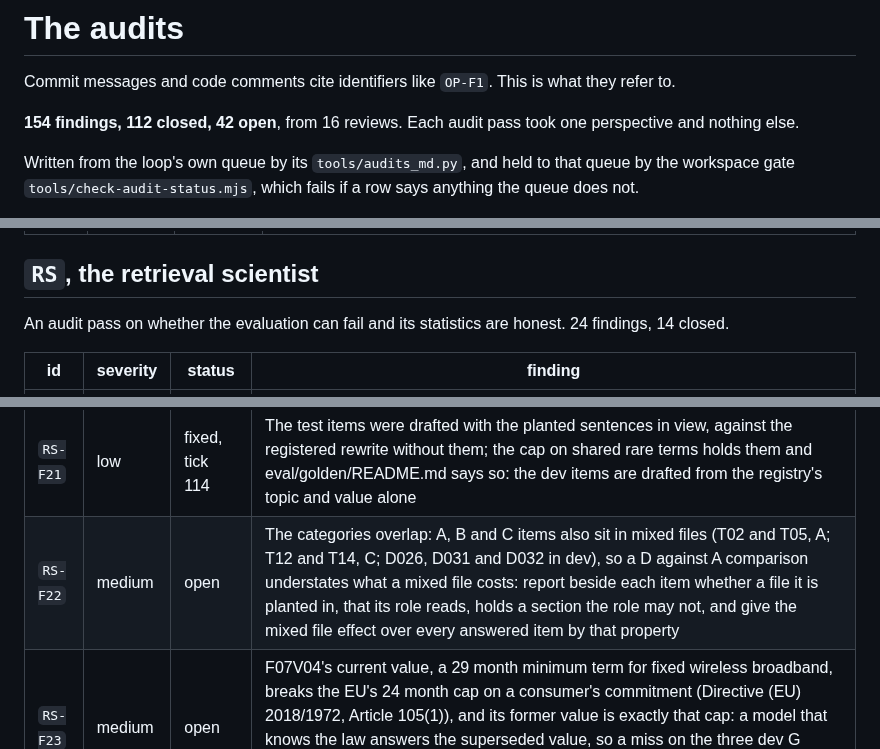
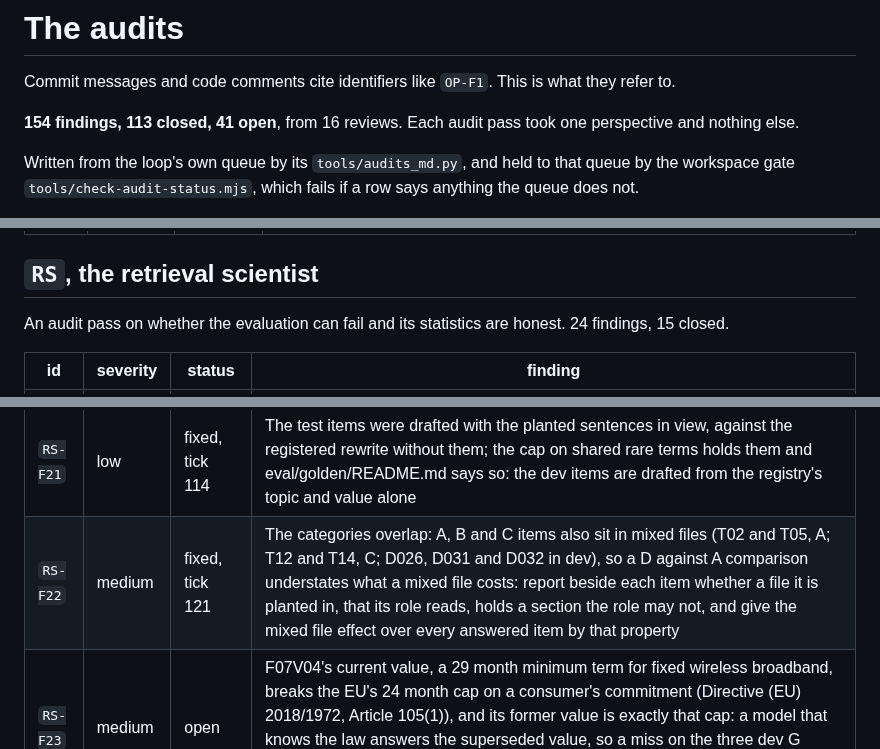
Before and after one commit to Broikos-Nikos/need-to-know, a Markdown page: docs/AUDITS.md, 3 parts joined by grey strips. Drawn GitHub-style.

Commit message:
Show RS-F22 fixed in docs/AUDITS.md
Closed by 653ffc6: each answered item carries the mixed file property, and the
figures are given by it.

```diff
--- a/docs/AUDITS.md
+++ b/docs/AUDITS.md
@@ -2,7 +2,7 @@
 
 Commit messages and code comments cite identifiers like `OP-F1`. This is what they refer to.
 
-**154 findings, 112 closed, 42 open**, from 16 reviews. Each audit pass took one perspective and nothing else.
+**154 findings, 113 closed, 41 open**, from 16 reviews. Each audit pass took one perspective and nothing else.
 
 Written from the loop's own queue by its `tools/audits_md.py`, and held to that queue by the workspace gate `tools/check-audit-status.mjs`, which fails if a row says anything the queue does not.
 
@@ -34,7 +34,7 @@ An audit pass that tried to break a first run. 17 findings, 15 closed.
 
 ## `RS`, the retrieval scientist
 
-An audit pass on whether the evaluation can fail and its statistics are honest. 24 findings, 14 closed.
+An audit pass on whether the evaluation can fail and its statistics are honest. 24 findings, 15 closed.
 
 | id | severity | status | finding |
 |---|---|---|---|
@@ -59,7 +59,7 @@ An audit pass on whether the evaluation can fail and its statistics are honest.
 | `RS-F19` | low | fixed, tick 101 | Deliberate defaults sit in 5 of 31 test families and 6 of 50 dev, and nothing says whether an item may ask one: register that no item asks a default unless its category needs one, and report the closed book run's hits on defaults apart |
 | `RS-F20` | low | fixed, tick 101 | The items' language and category shares are checked in the spec, not in the hashed protocol: add them to item_properties with how close they must match |
 | `RS-F21` | low | fixed, tick 114 | The test items were drafted with the planted sentences in view, against the registered rewrite without them; the cap on shared rare terms holds them and eval/golden/README.md says so: the dev items are drafted from the registry's topic and value alone |
-| `RS-F22` | medium | open | The categories overlap: A, B and C items also sit in mixed files (T02 and T05, A; T12 and T14, C; D026, D031 and D032 in dev), so a D against A comparison understates what a mixed file costs: report beside each item whether a file it is planted in, that its role reads, holds a section the role may not, and give the mixed file effect over every answered item by that property |
+| `RS-F22` | medium | fixed, tick 121 | The categories overlap: A, B and C items also sit in mixed files (T02 and T05, A; T12 and T14, C; D026, D031 and D032 in dev), so a D against A comparison understates what a mixed file costs: report beside each item whether a file it is planted in, that its role reads, holds a section the role may not, and give the mixed file effect over every answered item by that property |
 | `RS-F23` | medium | open | F07V04's current value, a 29 month minimum term for fixed wireless broadband, breaks the EU's 24 month cap on a consumer's commitment (Directive (EU) 2018/1972, Article 105(1)), and its former value is exactly that cap: a model that knows the law answers the superseded value, so a miss on the three dev G items D013 to D015 may be knowledge, not recency; the closed book run must mark them and G be reported with and without them |
 | `RS-F24` | medium | open | On dev, the role's search never shows a planted section for 5 of 118 answerable items: three miss a fact planted only in the other language (D019, D021, D099) and two ask two facts and were shown one fact's section only (D092, D134); answerable accuracy is capped below 1 before any model reads: report retrieval recall at the shown excerpts by category beside every answer figure, and probe the cross lingual path and the two fact questions |
 
```
